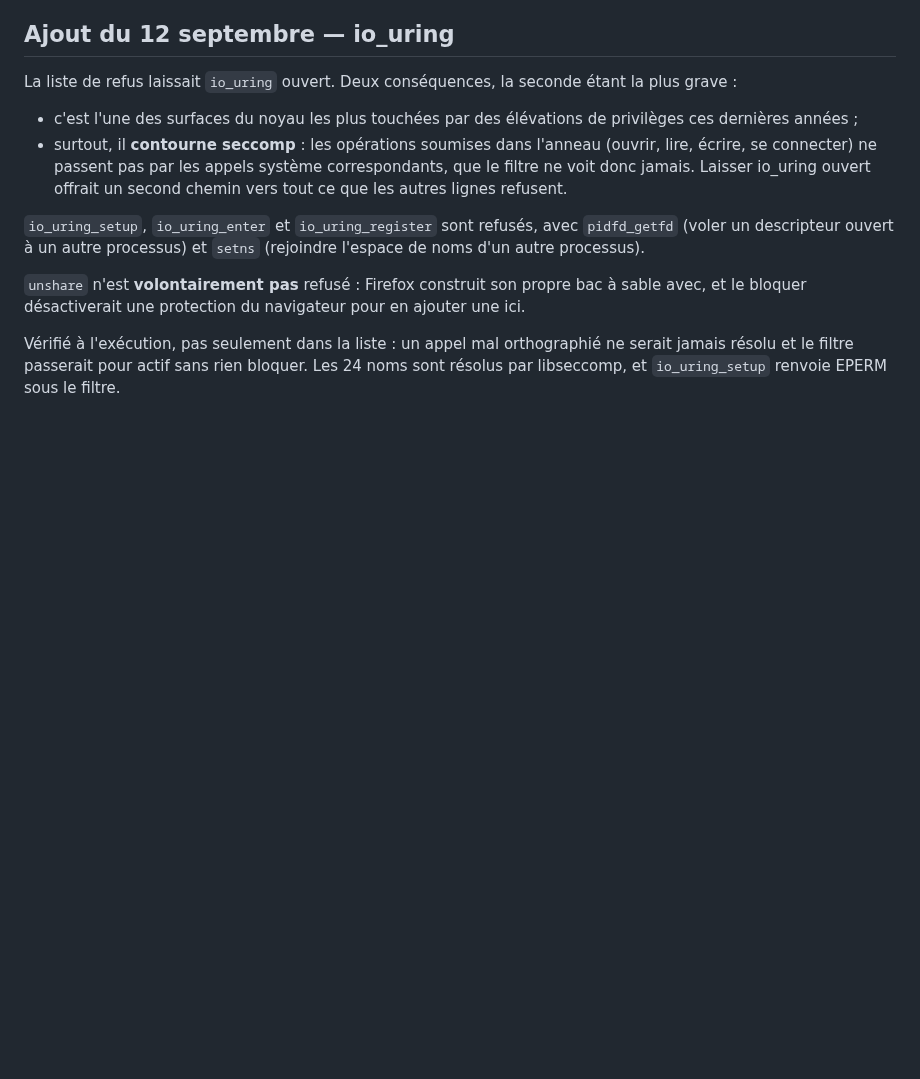
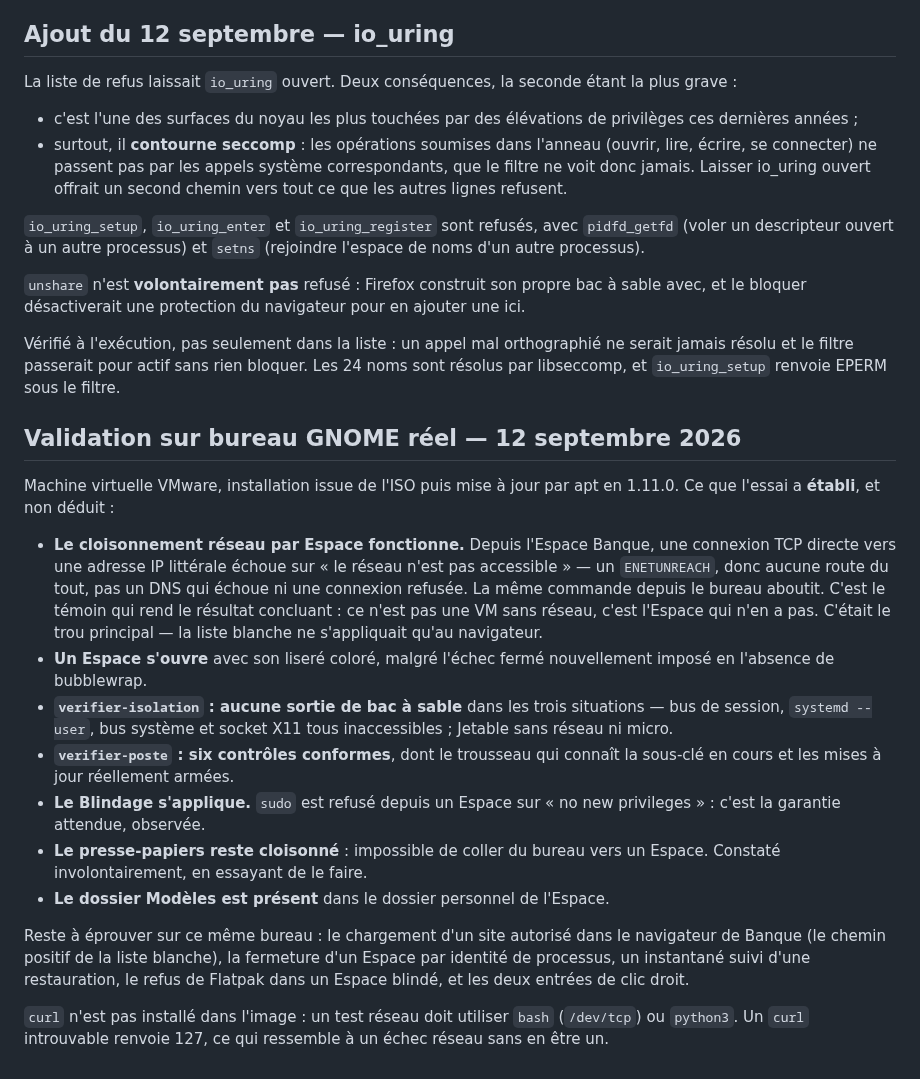
Before and after one commit to Romtouf/codebyr-os, a Markdown page: docs/securite-2026-09-12.md, the part around the change. Rendered like a GitHub page; blank space fills up the shorter version.

Commit message:
Validation sur bureau GNOME réel : le cloisonnement réseau tient
Le document du 12 septembre listait la validation GNOME comme non faite. Une
partie l'est désormais, sur une VM installée depuis l'ISO puis mise à jour en
1.11.0 — et c'est la partie qui portait le plus de risque.

Depuis l'Espace Banque, une connexion TCP directe vers une adresse IP littérale
échoue sur « le réseau n'est pas accessible ». C'est un ENETUNREACH : aucune
route, pas un DNS qui échoue ni une connexion refusée. L'Espace n'a
littéralement pas d'interface vers l'extérieur.

Le témoin depuis le bureau rend le résultat concluant — la même commande y
aboutit. Sans lui, l'échec n'aurait rien prouvé : il aurait pu venir d'une VM
sans réseau.

C'était le trou principal du modèle : la liste blanche ne s'appliquait qu'au
profil Firefox, et n'importe quel autre programme lancé dans l'Espace passait à
côté sans que rien ne le signale.

Également établi, et non déduit : un Espace s'ouvre malgré l'échec fermé
nouvellement imposé ; aucune sortie de bac à sable dans les trois situations ;
les six contrôles du poste conformes ; le Blindage refuse sudo sur
« no new privileges » ; le presse-papiers reste cloisonné entre bureau et
Espace — constaté involontairement, en essayant de coller.

Noté au passage pour les prochains essais : curl n'est pas dans l'image, et un
curl introuvable renvoie 127, ce qui ressemble à un échec réseau sans en être
un. Utiliser /dev/tcp de bash ou python3.

Ce qui reste à éprouver sur ce bureau est écrit noir sur blanc, plutôt que
laissé à l'interprétation de ce qui « a été testé ».

Co-Authored-By: Claude Opus 5 <noreply@anthropic.com>

```diff
--- a/docs/securite-2026-09-12.md
+++ b/docs/securite-2026-09-12.md
@@ -166,3 +166,38 @@ Vérifié à l'exécution, pas seulement dans la liste : un appel mal orthograph
 ne serait jamais résolu et le filtre passerait pour actif sans rien bloquer.
 Les 24 noms sont résolus par libseccomp, et `io_uring_setup` renvoie EPERM
 sous le filtre.
+
+## Validation sur bureau GNOME réel — 12 septembre 2026
+
+Machine virtuelle VMware, installation issue de l'ISO puis mise à jour par apt
+en 1.11.0. Ce que l'essai a **établi**, et non déduit :
+
+- **Le cloisonnement réseau par Espace fonctionne.** Depuis l'Espace Banque,
+  une connexion TCP directe vers une adresse IP littérale échoue sur
+  « le réseau n'est pas accessible » — un `ENETUNREACH`, donc aucune route du
+  tout, pas un DNS qui échoue ni une connexion refusée. La même commande
+  depuis le bureau aboutit. C'est le témoin qui rend le résultat concluant :
+  ce n'est pas une VM sans réseau, c'est l'Espace qui n'en a pas.
+  C'était le trou principal — la liste blanche ne s'appliquait qu'au
+  navigateur.
+- **Un Espace s'ouvre** avec son liseré coloré, malgré l'échec fermé
+  nouvellement imposé en l'absence de bubblewrap.
+- **`verifier-isolation` : aucune sortie de bac à sable** dans les trois
+  situations — bus de session, `systemd --user`, bus système et socket X11
+  tous inaccessibles ; Jetable sans réseau ni micro.
+- **`verifier-poste` : six contrôles conformes**, dont le trousseau qui
+  connaît la sous-clé en cours et les mises à jour réellement armées.
+- **Le Blindage s'applique.** `sudo` est refusé depuis un Espace sur
+  « no new privileges » : c'est la garantie attendue, observée.
+- **Le presse-papiers reste cloisonné** : impossible de coller du bureau vers
+  un Espace. Constaté involontairement, en essayant de le faire.
+- **Le dossier Modèles est présent** dans le dossier personnel de l'Espace.
+
+Reste à éprouver sur ce même bureau : le chargement d'un site autorisé dans le
+navigateur de Banque (le chemin positif de la liste blanche), la fermeture d'un
+Espace par identité de processus, un instantané suivi d'une restauration, le
+refus de Flatpak dans un Espace blindé, et les deux entrées de clic droit.
+
+`curl` n'est pas installé dans l'image : un test réseau doit utiliser `bash`
+(`/dev/tcp`) ou `python3`. Un `curl` introuvable renvoie 127, ce qui ressemble
+à un échec réseau sans en être un.
```
